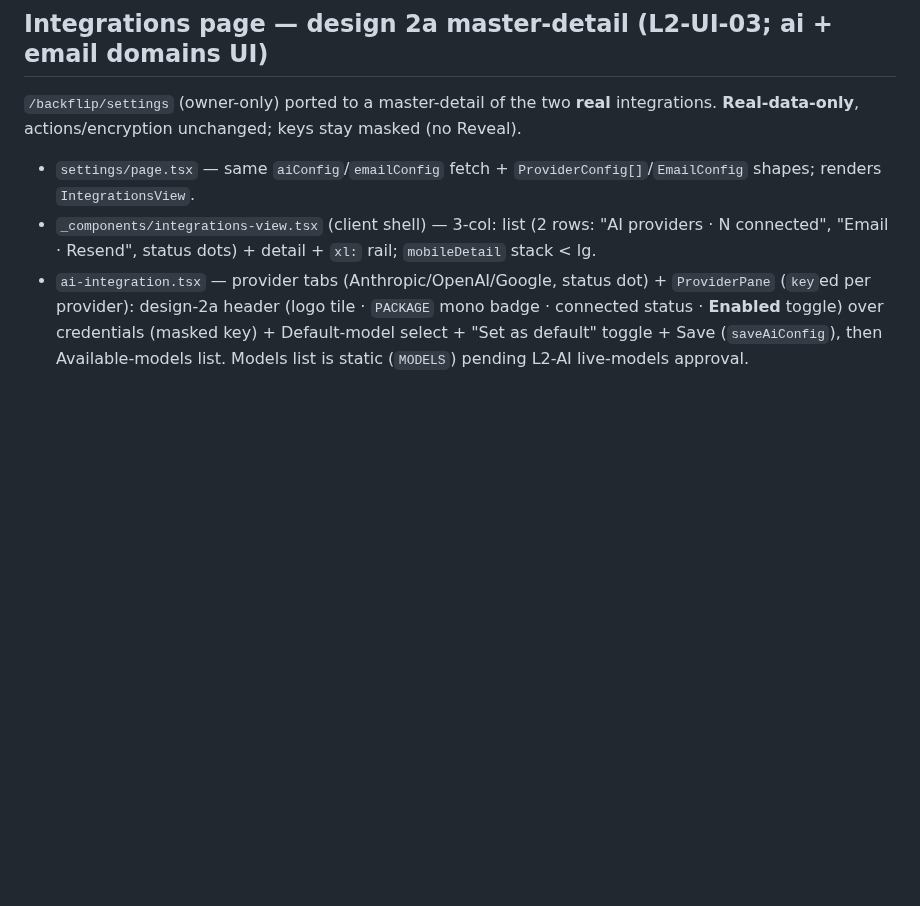
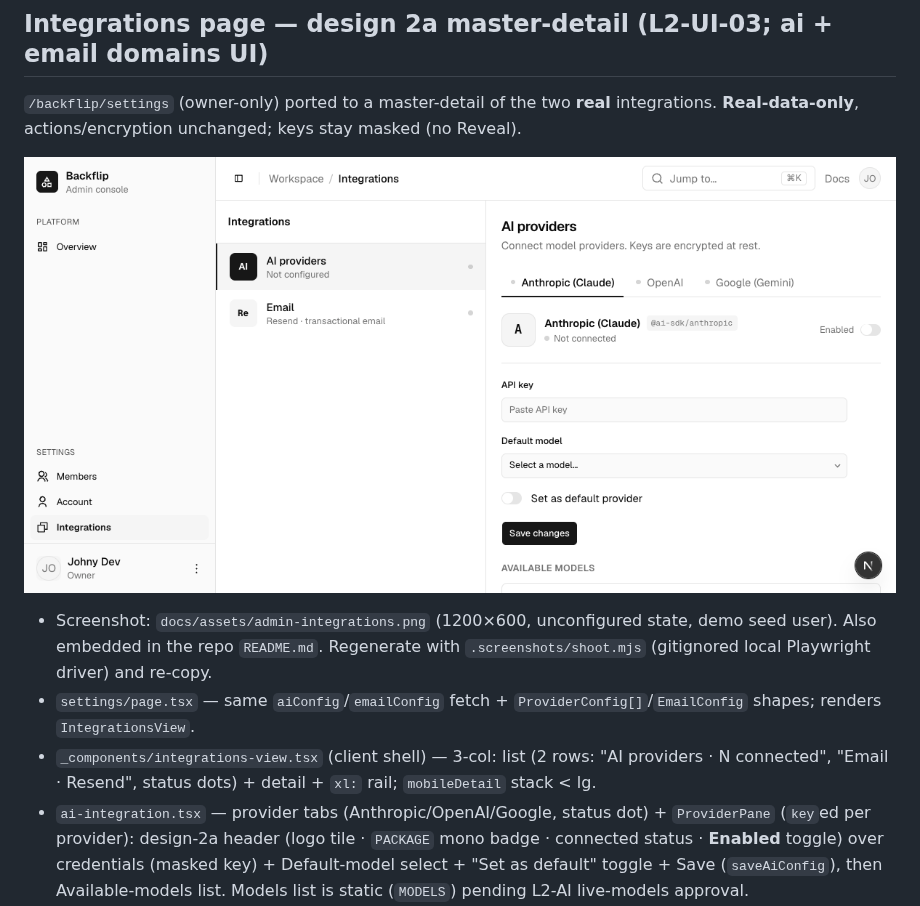
Before and after one commit to dev-geddy/backflip, a Markdown page: docs/notes/ui.md, the part around the change. GitHub-like rendering; pictures changed too: docs/assets/admin-integrations.png (added); blank space fills up the shorter version.

```diff
--- a/docs/notes/ui.md
+++ b/docs/notes/ui.md
@@ -64,6 +64,10 @@ Sidebar + header + shell now match the Flat Admin design layout (a later pass su
 
 ## Integrations page — design 2a master-detail (L2-UI-03; ai + email domains UI)
 `/backflip/settings` (owner-only) ported to a master-detail of the two **real** integrations. **Real-data-only**, actions/encryption unchanged; keys stay masked (no Reveal).
+
+![Integrations — AI providers pane](../assets/admin-integrations.png)
+
+- Screenshot: `docs/assets/admin-integrations.png` (1200×600, unconfigured state, demo seed user). Also embedded in the repo `README.md`. Regenerate with `.screenshots/shoot.mjs` (gitignored local Playwright driver) and re-copy.
 - `settings/page.tsx` — same `aiConfig`/`emailConfig` fetch + `ProviderConfig[]`/`EmailConfig` shapes; renders `IntegrationsView`.
 - `_components/integrations-view.tsx` (client shell) — 3-col: list (2 rows: "AI providers · N connected", "Email · Resend", status dots) + detail + `xl:` rail; `mobileDetail` stack < lg.
 - `ai-integration.tsx` — provider tabs (Anthropic/OpenAI/Google, status dot) + `ProviderPane` (`key`ed per provider): design-2a header (logo tile · `PACKAGE` mono badge · connected status · **Enabled** toggle) over credentials (masked key) + Default-model select + "Set as default" toggle + Save (`saveAiConfig`), then Available-models list. Models list is static (`MODELS`) pending L2-AI live-models approval.
```
Also changed, not shown: README.md (+2 -0 lines).
